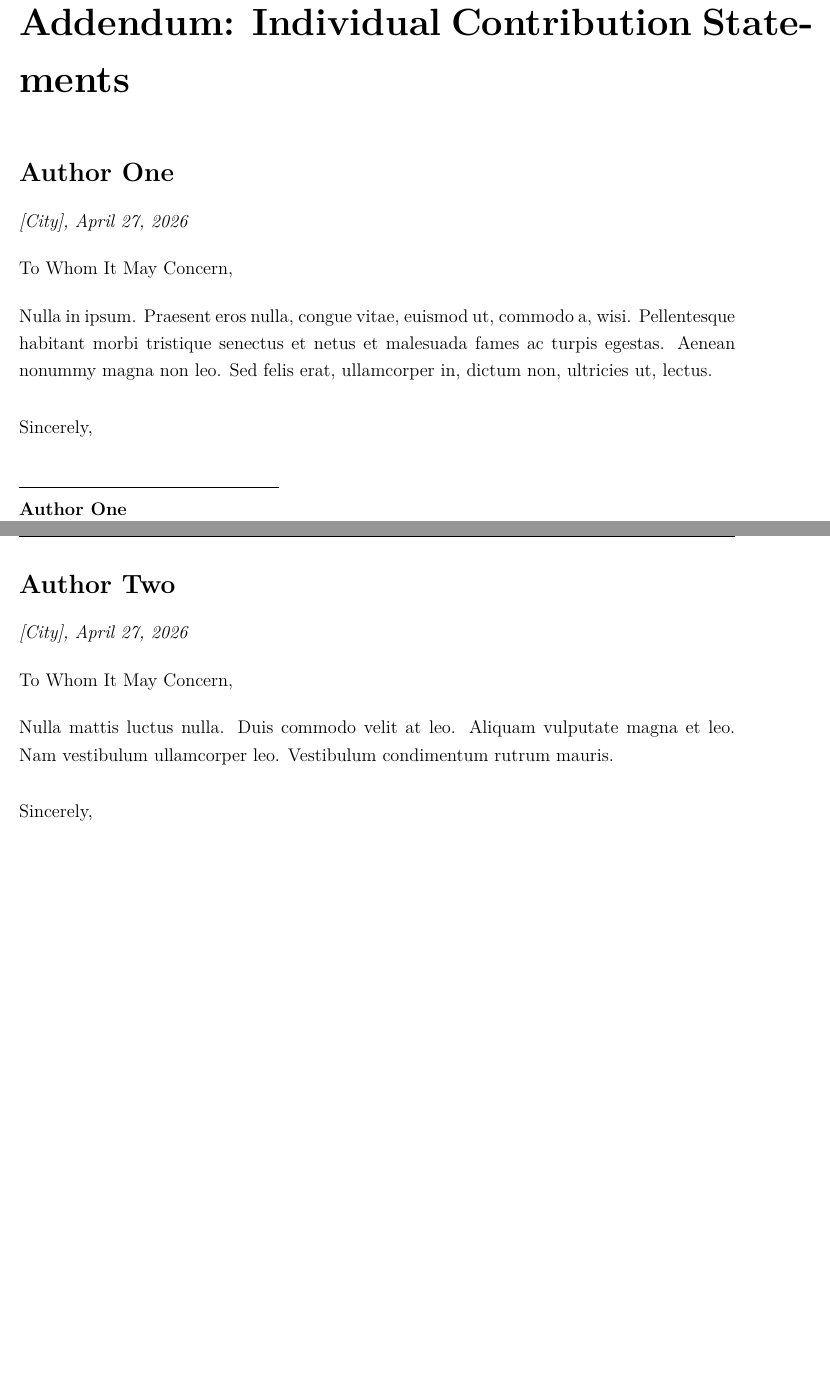
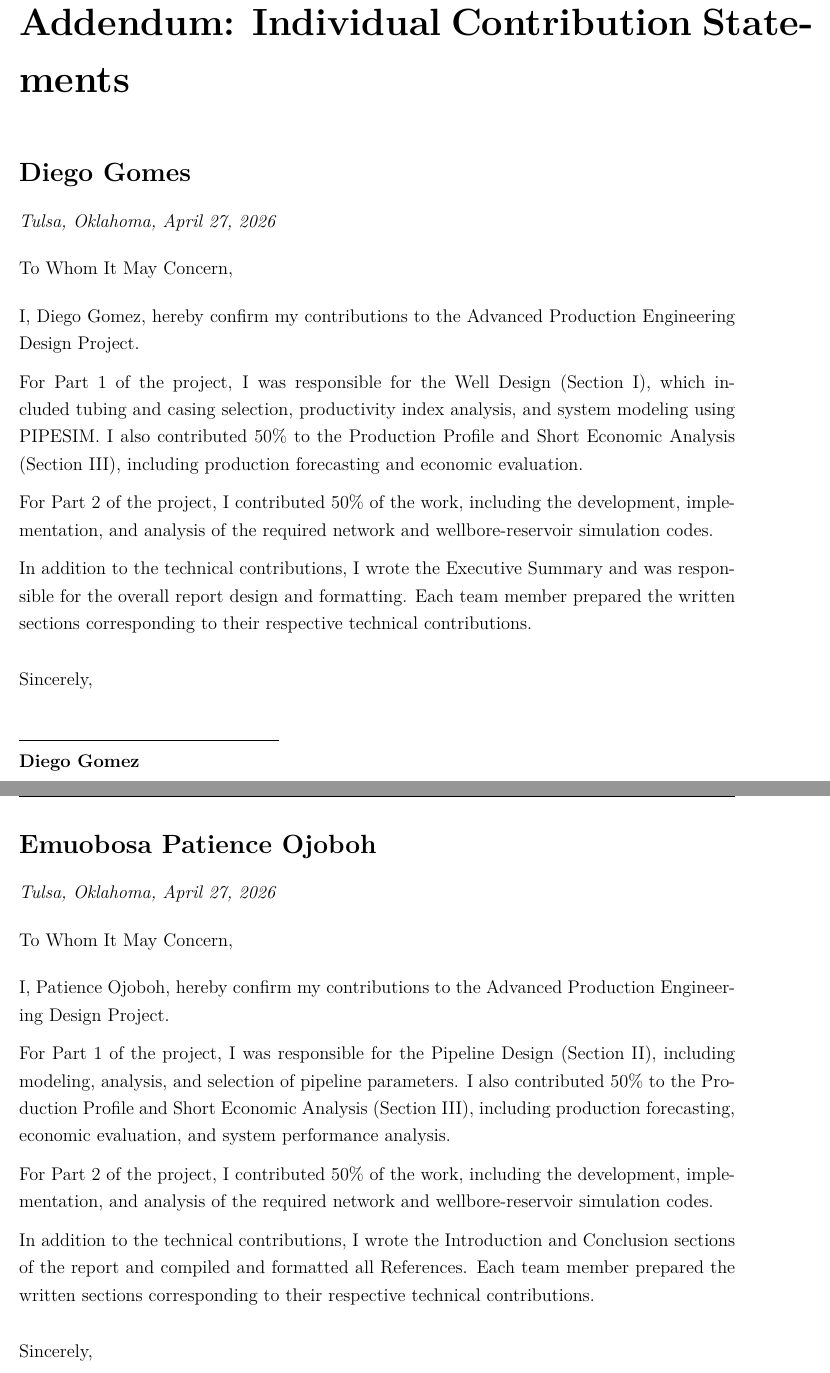
Before and after one commit to mocolega/PE7023-Project, a LaTeX thesis (report/main.tex, which reads report/sections/07_addendum.tex): two parts of pages 61 and 62 of 62 before the commit and two parts of pages 57 and 58 of 58 after it, joined at a grey line, cut so that both start at the same text, the shorter picture padded with empty space. Compiled offline with pdfLaTeX.

Commit message:
Report Update!

```diff
--- a/report/sections/07_addendum.tex
+++ b/report/sections/07_addendum.tex
@@ -10,11 +10,11 @@
 % Each member of the design group provides a brief letter describing
 % their personal contribution to the project.
 
-% ----- Letter 1: Author One -----------------------------------
-\section*{Author One}
+% ----- Letter 1: Diego Gomez -----------------------------------
+\section*{Diego Gomes}
 
 \noindent
-\textit{[City], \today}
+\textit{Tulsa, Oklahoma, \today}
 
 \vspace{0.5em}
 \noindent
@@ -22,22 +22,27 @@ To Whom It May Concern,
 
 \vspace{0.5em}
 \noindent
-% Describe your individual contribution to the project.
-\lipsum[15][1-5]
+I, Diego Gomez, hereby confirm my contributions to the Advanced Production Engineering Design Project.
+
+For Part 1 of the project, I was responsible for the Well Design (Section I), which included tubing and casing selection, productivity index analysis, and system modeling using PIPESIM. I also contributed 50\% to the Production Profile and Short Economic Analysis (Section III), including production forecasting and economic evaluation.
+
+For Part 2 of the project, I contributed 50\% of the work, including the development, implementation, and analysis of the required network and wellbore-reservoir simulation codes.
+
+In addition to the technical contributions, I wrote the Executive Summary and was responsible for the overall report design and formatting. Each team member prepared the written sections corresponding to their respective technical contributions.
 
 \vspace{1em}
 \noindent
 Sincerely,\\[1.5em]
 \rule{6cm}{0.4pt}\\
-\textbf{Author One}
+\textbf{Diego Gomez}
 
 \newpage
 
-% ----- Letter 2: Author Two -----------------------------------
-\section*{Author Two}
+% ----- Letter 2: Patience Ojoboh -----------------------------------
+\section*{Emuobosa Patience Ojoboh}
 
 \noindent
-\textit{[City], \today}
+\textit{Tulsa, Oklahoma, \today}
 
 \vspace{0.5em}
 \noindent
@@ -45,7 +50,13 @@ To Whom It May Concern,
 
 \vspace{0.5em}
 \noindent
-\lipsum[16][1-5]
+I, Patience Ojoboh, hereby confirm my contributions to the Advanced Production Engineering Design Project.
+
+For Part 1 of the project, I was responsible for the Pipeline Design (Section II), including modeling, analysis, and selection of pipeline parameters. I also contributed 50\% to the Production Profile and Short Economic Analysis (Section III), including production forecasting, economic evaluation, and system performance analysis.
+
+For Part 2 of the project, I contributed 50\% of the work, including the development, implementation, and analysis of the required network and wellbore-reservoir simulation codes.
+
+In addition to the technical contributions, I wrote the Introduction and Conclusion sections of the report and compiled and formatted all References. Each team member prepared the written sections corresponding to their respective technical contributions.
 
 \vspace{1em}
 \noindent
```
Also changed, not shown: report/main.tex (+1 -1 lines), report/sections/07_addendum.tex (2 more changed lines), 1 other file.
